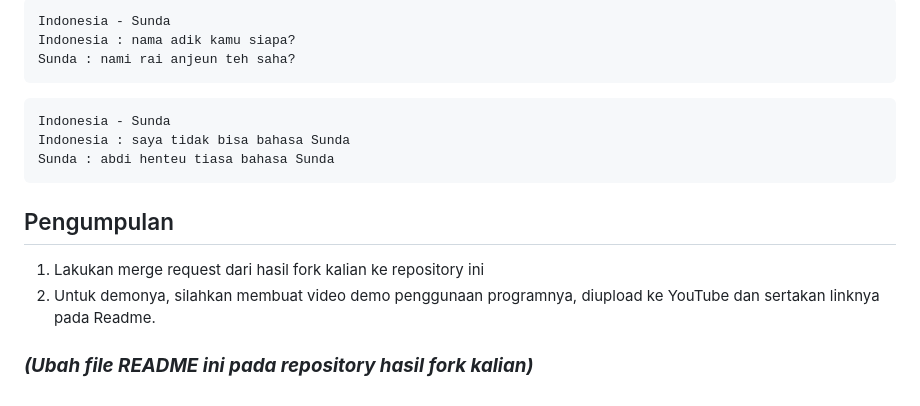
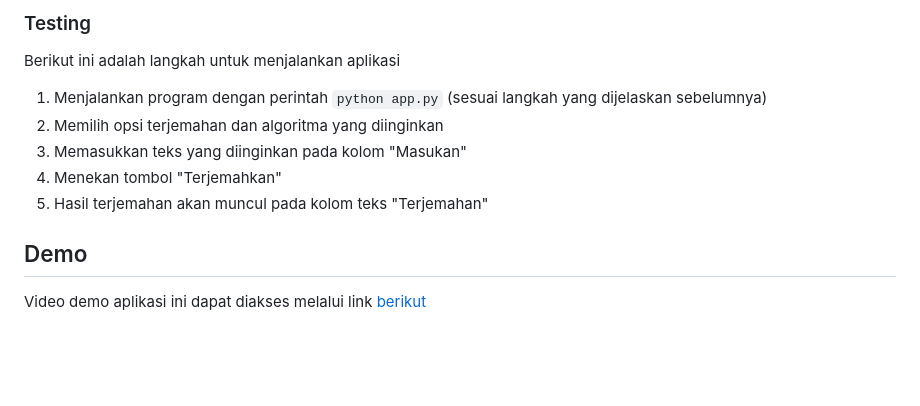
Before and after one commit to williammfu/Simple-Sundanese-Translator, a Markdown page: README.md, the part around the change printed below. GitHub-like rendering; blank space fills up the shorter version.

````diff
--- a/README.md
+++ b/README.md
@@ -45,18 +56,13 @@ Sunda : nami abdi Riyugan
 
-```
-Indonesia - Sunda
-Indonesia : nama adik kamu siapa?
-Sunda : nami rai anjeun teh saha?
-```
+### Testing
+Berikut ini adalah langkah untuk menjalankan aplikasi
 
-```
-Indonesia - Sunda
-Indonesia : saya tidak bisa bahasa Sunda
-Sunda : abdi henteu tiasa bahasa Sunda
-```
+1. Menjalankan program dengan perintah `python app.py` (sesuai langkah yang dijelaskan sebelumnya)
+2. Memilih opsi terjemahan dan algoritma yang diinginkan
+3. Memasukkan teks yang diinginkan pada kolom "Masukan"
+4. Menekan tombol "Terjemahkan"
+5. Hasil terjemahan akan muncul pada kolom teks "Terjemahan"
 
-## Pengumpulan
-1. Lakukan merge request dari hasil fork kalian ke repository ini
-2. Untuk demonya, silahkan membuat video demo penggunaan programnya, diupload ke YouTube dan sertakan linknya pada Readme.
 
-### **_(Ubah file README ini pada repository hasil fork kalian)_**
+## Demo
+Video demo aplikasi ini dapat diakses melalui link [berikut](https://youtu.be/h5-7ux_shN0)
````
Also changed, not shown: other parts of README.md (+41 -30 lines), ss.PNG (added), 15 other files.
